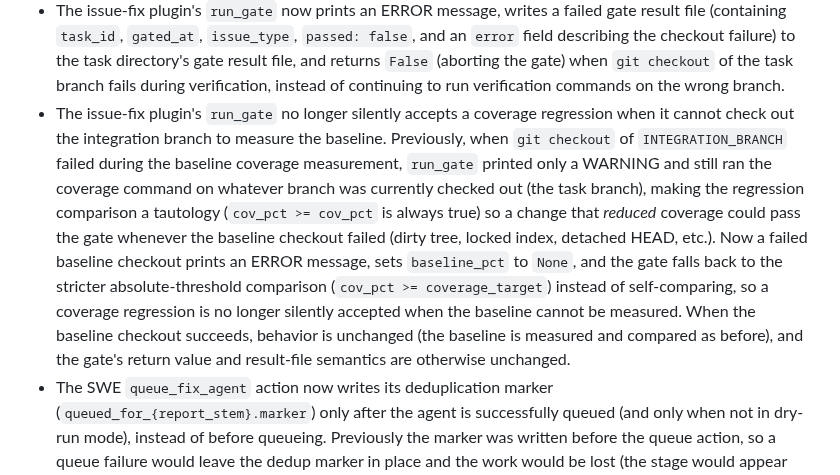
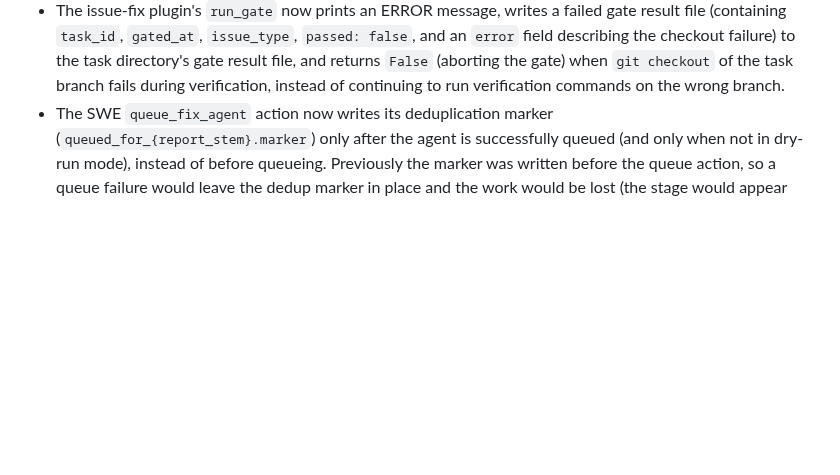
Before and after one commit to ValyrianTech/cronpypeline, a Markdown page: CHANGELOG.md, the part around the change. Rendered like a GitHub page; blank space fills up the shorter version.

Commit message:
fix: pr-revision-96-4

```diff
--- a/CHANGELOG.md
+++ b/CHANGELOG.md
@@ -36,7 +36,6 @@
 - The SWE plugin's `run_c_pr_status` action now returns an `ActionResult` with `success=False` and an error message (`"Failed to fetch PR reviews: {error}"`) when the GitHub reviews API call fails (HTTPError, URLError, or OSError), instead of silently treating the failure as no reviews during PR status polling. Previously a failed reviews API call was silently treated as an empty reviews list, which could cause incorrect PR status polling behavior.
 - The SWE plugin's `run_a5_bandit`, `run_a6_vulture`, and `run_a8_radon` actions now check `context.target_dir.is_dir()` (instead of `(context.target_dir / context.target).is_dir()`) when deciding whether to scan the target directory or the current directory. Previously the incorrect path check meant the default scan target was almost never the target directory, so these actions could scan the wrong path when no custom `security_cmd`/`deadcode_cmd`/`complexity_cmd` was configured.
 - The issue-fix plugin's `run_gate` now prints an ERROR message, writes a failed gate result file (containing `task_id`, `gated_at`, `issue_type`, `passed: false`, and an `error` field describing the checkout failure) to the task directory's gate result file, and returns `False` (aborting the gate) when `git checkout` of the task branch fails during verification, instead of continuing to run verification commands on the wrong branch.
-- The issue-fix plugin's `run_gate` no longer silently accepts a coverage regression when it cannot check out the integration branch to measure the baseline. Previously, when `git checkout` of `INTEGRATION_BRANCH` failed during the baseline coverage measurement, `run_gate` printed only a WARNING and still ran the coverage command on whatever branch was currently checked out (the task branch), making the regression comparison a tautology (`cov_pct >= cov_pct` is always true) so a change that *reduced* coverage could pass the gate whenever the baseline checkout failed (dirty tree, locked index, detached HEAD, etc.). Now a failed baseline checkout prints an ERROR message, sets `baseline_pct` to `None`, and the gate falls back to the stricter absolute-threshold comparison (`cov_pct >= coverage_target`) instead of self-comparing, so a coverage regression is no longer silently accepted when the baseline cannot be measured. When the baseline checkout succeeds, behavior is unchanged (the baseline is measured and compared as before), and the gate's return value and result-file semantics are otherwise unchanged.
 - The SWE `queue_fix_agent` action now writes its deduplication marker (`queued_for_{report_stem}.marker`) only after the agent is successfully queued (and only when not in dry-run mode), instead of before queueing. Previously the marker was written before the queue action, so a queue failure would leave the dedup marker in place and the work would be lost (the stage would appear queued when it wasn't). Now a failed queue action leaves no dedup marker, so the work is retried on a subsequent tick.
 - The issue-fix plugin's `_is_task_stale` now falls back to the task file's modification time (mtime) when the task's `created_at` field is missing or unparseable (corrupt JSON, invalid date), instead of treating the task as immediately stale. This prevents valid in-progress tasks from being prematurely cleaned up just because they lack a `created_at` timestamp.
 - The issue-fix plugin's `_read_task` now returns `None` when the task's `task.json` file is missing or corrupted (unreadable or invalid JSON), instead of raising an exception. Callers handle the `None` result gracefully: `_cleanup_stale_task` treats a missing/corrupt task as an empty dict (falling back to the task directory name for the task id), `run_gate` (the GATE stage) cleans up the task directory when its `task.json` is unreadable (printing a message and invoking `_cleanup_stale_task`), and `run_issue_fix_state_machine` cleans up a corrupted active task and selects a new one instead of crashing. In dry-run mode these paths report what they would do without mutating state.
```
